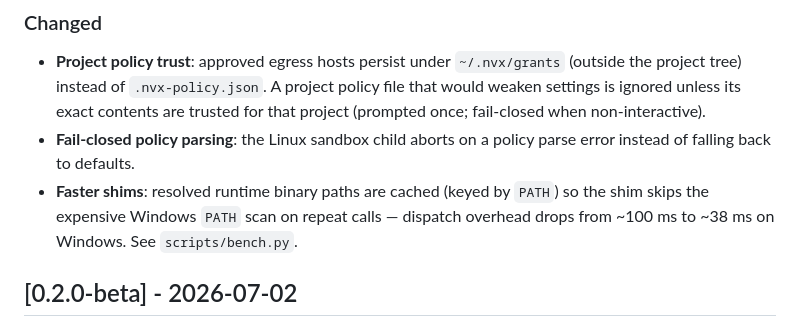
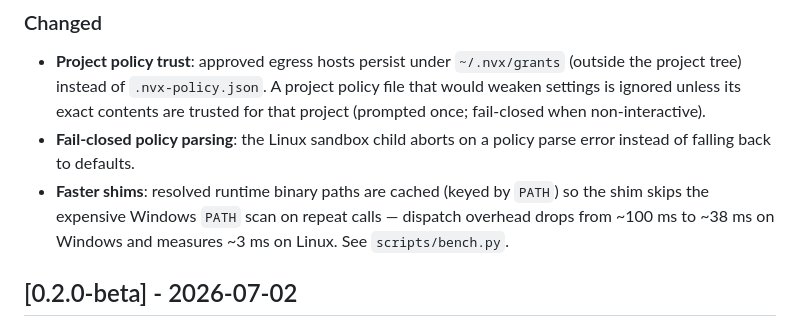
Before and after one commit to fstubner/nvx, a Markdown page: CHANGELOG.md, the part around the change. Rendered like a GitHub page.

```diff
--- a/CHANGELOG.md
+++ b/CHANGELOG.md
@@ -18,7 +18,7 @@ and this project adheres to [Semantic Versioning](https://semver.org/spec/v2.0.0
 ### Changed
 * **Project policy trust**: approved egress hosts persist under `~/.nvx/grants` (outside the project tree) instead of `.nvx-policy.json`. A project policy file that would weaken settings is ignored unless its exact contents are trusted for that project (prompted once; fail-closed when non-interactive).
 * **Fail-closed policy parsing**: the Linux sandbox child aborts on a policy parse error instead of falling back to defaults.
-* **Faster shims**: resolved runtime binary paths are cached (keyed by `PATH`) so the shim skips the expensive Windows `PATH` scan on repeat calls — dispatch overhead drops from ~100 ms to ~38 ms on Windows. See `scripts/bench.py`.
+* **Faster shims**: resolved runtime binary paths are cached (keyed by `PATH`) so the shim skips the expensive Windows `PATH` scan on repeat calls — dispatch overhead drops from ~100 ms to ~38 ms on Windows and measures ~3 ms on Linux. See `scripts/bench.py`.
 
 ## [0.2.0-beta] - 2026-07-02
 
```
Also changed, not shown: README.md (+1 -1 lines).
